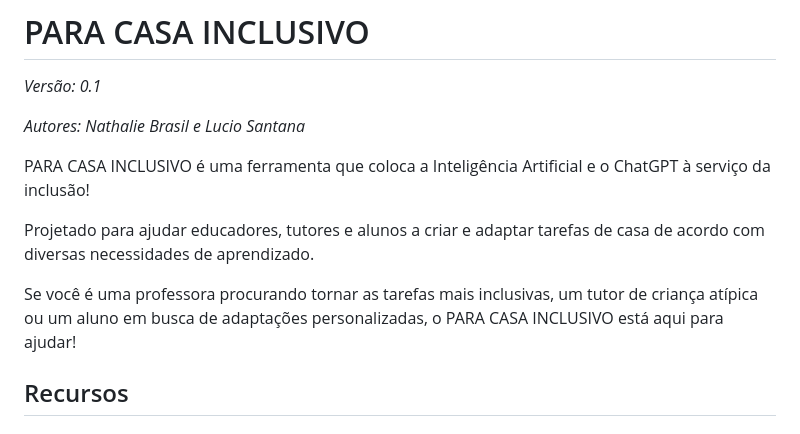
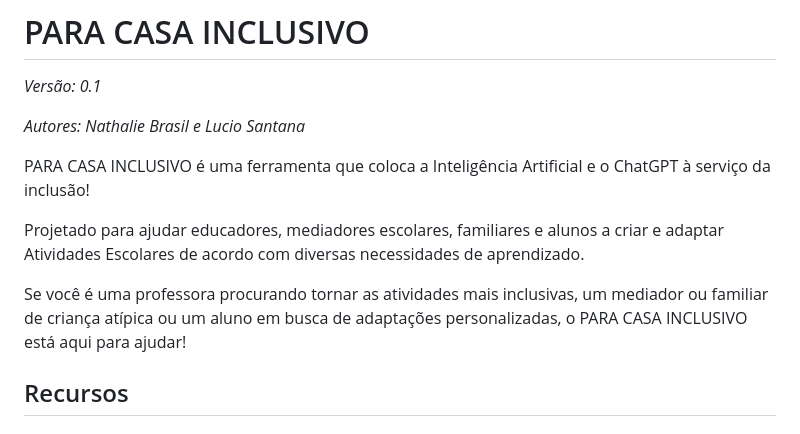
Before and after one commit to luciocs/para-casa-inclusivo, a Markdown page: README.md, the part around the change. Rendered like a GitHub page.

Commit message:
Update README.md
Improved initial description.

```diff
--- a/README.md
+++ b/README.md
@@ -10,9 +10,9 @@
 
 PARA CASA INCLUSIVO é uma ferramenta que coloca a Inteligência Artificial e o ChatGPT à serviço da inclusão!
 
-Projetado para ajudar educadores, tutores e alunos a criar e adaptar tarefas de casa de acordo com diversas necessidades de aprendizado.
+Projetado para ajudar educadores, mediadores escolares, familiares e alunos a criar e adaptar Atividades Escolares de acordo com diversas necessidades de aprendizado.
 
-Se você é uma professora procurando tornar as tarefas mais inclusivas, um tutor de criança atípica ou um aluno em busca de adaptações personalizadas, o PARA CASA INCLUSIVO está aqui para ajudar!
+Se você é uma professora procurando tornar as atividades mais inclusivas, um mediador ou familiar de criança atípica ou um aluno em busca de adaptações personalizadas, o PARA CASA INCLUSIVO está aqui para ajudar!
 
 ## Recursos
 
```
